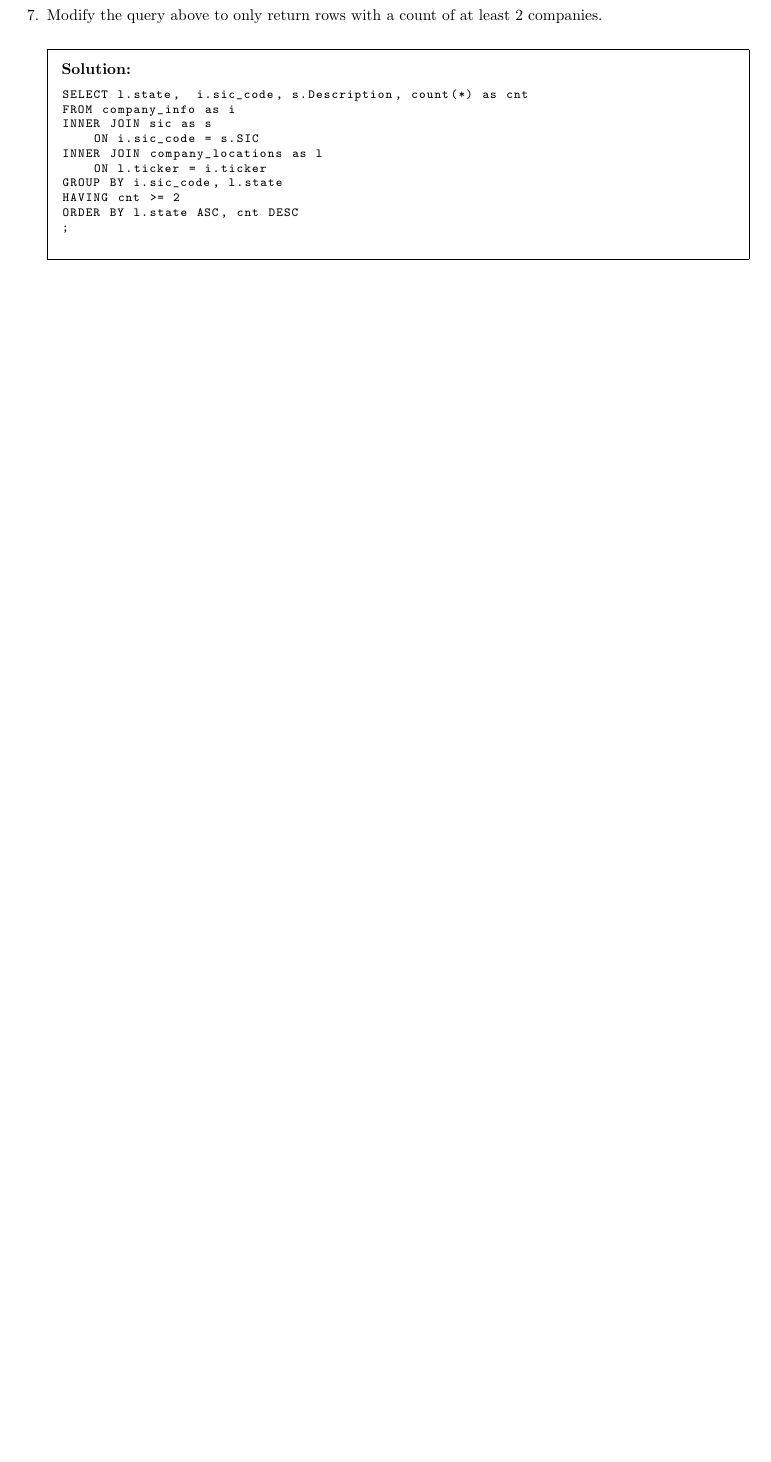
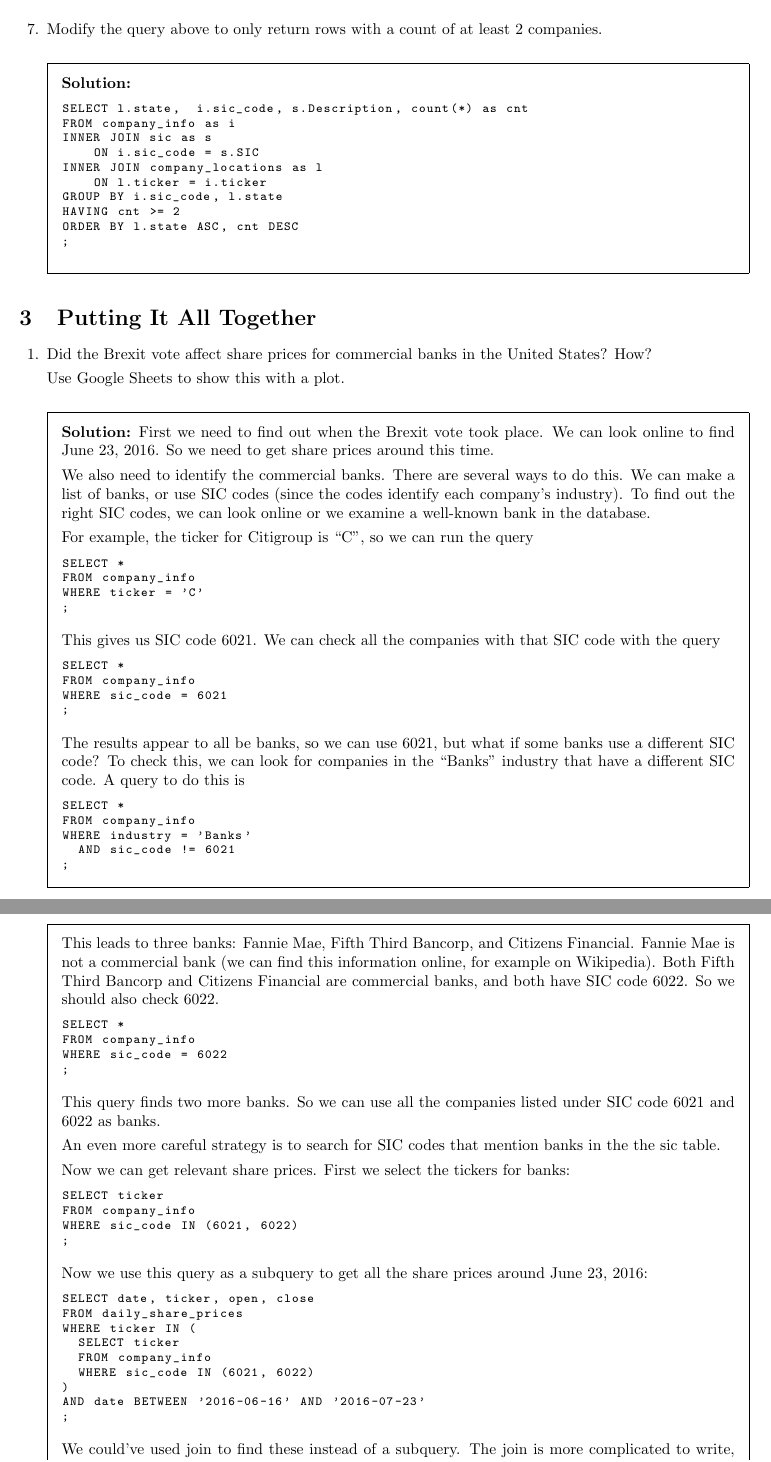
Before and after one commit to clarkfitzg/SQLworkshop, a LaTeX problem sheet (day3_solutions.tex): part of page 4 of 4 before the commit and two parts of pages 4 and 5 of 6 after it, the two joined at a grey line, cut so that both start at the same text, the shorter picture padded with empty space. Compiled offline with pdfLaTeX.

Commit message:
Add new questions for wrap-up.

```diff
--- a/day3_solutions.tex
+++ b/day3_solutions.tex
@@ -245,3 +248,89 @@ ORDER BY l.state ASC, cnt DESC
 \end{lstlisting}
 \end{solution}
 
+\end{questions}
+
+
+%%%%%%%%%%%%%%%%%%%%%%%%%%%%%%%%%%%%%%%%%%%%%%%%%%%%%%%%%%%%
+\section{Putting It All Together}
+
+\begin{questions}
+
+\question Did the Brexit vote affect share prices for commercial banks in the
+United States? How?
+
+Use Google Sheets to show this with a plot.
+
+\begin{solution}
+First we need to find out when the Brexit vote took place. We can look online
+to find June 23, 2016. So we need to get share prices around this time.
+
+We also need to identify the commercial banks. There are several ways to do
+this. We can make a list of banks, or use SIC codes (since the codes identify
+each company's industry). To find out the right SIC codes, we can look online
+or we examine a well-known bank in the database.
+
+For example, the ticker for Citigroup is ``C'', so we can run the query
+\begin{lstlisting}
+SELECT *
+FROM company_info
+WHERE ticker = 'C'
+;
+\end{lstlisting}
+This gives us SIC code 6021. We can check all the companies with that SIC code
+with the query
+\begin{lstlisting}
+SELECT *
+FROM company_info
+WHERE sic_code = 6021
+;
+\end{lstlisting}
+The results appear to all be banks, so we can use 6021, but what if some banks
+use a different SIC code? To check this, we can look for companies in the
+``Banks'' industry that have a different SIC code. A query to do this is
+\begin{lstlisting}
+SELECT *
+FROM company_info
+WHERE industry = 'Banks'
+  AND sic_code != 6021
+;
+\end{lstlisting}
+This leads to three banks: Fannie Mae, Fifth Third Bancorp, and Citizens
+Financial. Fannie Mae is not a commercial bank (we can find this information
+online, for example on Wikipedia). Both Fifth Third Bancorp and Citizens
+Financial are commercial banks, and both have SIC code 6022. So we should also
+check 6022.
+\begin{lstlisting}
+SELECT *
+FROM company_info
+WHERE sic_code = 6022
+;
+\end{lstlisting}
+This query finds two more banks. So we can use all the companies listed under
+SIC code 6021 and 6022 as banks.
+
+An even more careful strategy is to search for SIC codes that mention banks in
+the the sic table.
+
+Now we can get relevant share prices. First we select the tickers for banks:
+\begin{lstlisting}
+SELECT ticker
+FROM company_info
+WHERE sic_code IN (6021, 6022)
+;
+\end{lstlisting}
+Now we use this query as a subquery to get all the share prices around June 23,
+2016:
+\begin{lstlisting}
+SELECT date, ticker, open, close
+FROM daily_share_prices
+WHERE ticker IN (
+  SELECT ticker
+  FROM company_info
+  WHERE sic_code IN (6021, 6022)
+)
+AND date BETWEEN '2016-06-16' AND '2016-07-23'
+;
+\end{lstlisting}
+We could've used join to find these instead of a subquery. The join is more
+complicated to write, but has the advantage that we could also include
@@ -247,0 +342 @@ ORDER BY l.state ASC, cnt DESC
+\end{solution}
```
Also changed, not shown: day3_solutions.tex (94 more changed lines).
